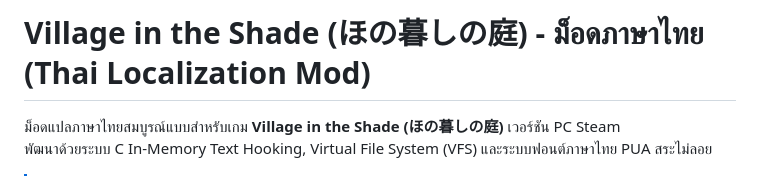
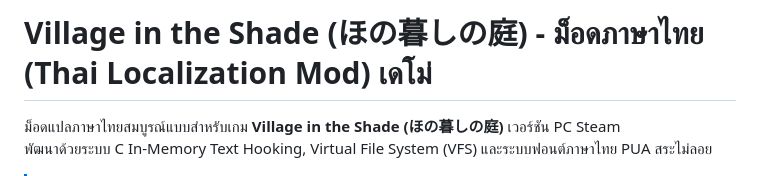
Before and after one commit to supakiat2018/Village-in-the-Shade-ThaiMod, a Markdown page: README.md, the part around the change. Rendered like a GitHub page.

Commit message:
Update title to include เดโม่

```diff
--- a/README.md
+++ b/README.md
@@ -1,4 +1,4 @@
-# Village in the Shade (ほの暮しの庭) - ม็อดภาษาไทย (Thai Localization Mod)
+# Village in the Shade (ほの暮しの庭) - ม็อดภาษาไทย (Thai Localization Mod) เดโม่
 
 ม็อดแปลภาษาไทยสมบูรณ์แบบสำหรับเกม **Village in the Shade (ほの暮しの庭)** เวอร์ชัน PC Steam
 พัฒนาด้วยระบบ C In-Memory Text Hooking, Virtual File System (VFS) และระบบฟอนต์ภาษาไทย PUA สระไม่ลอย
```
